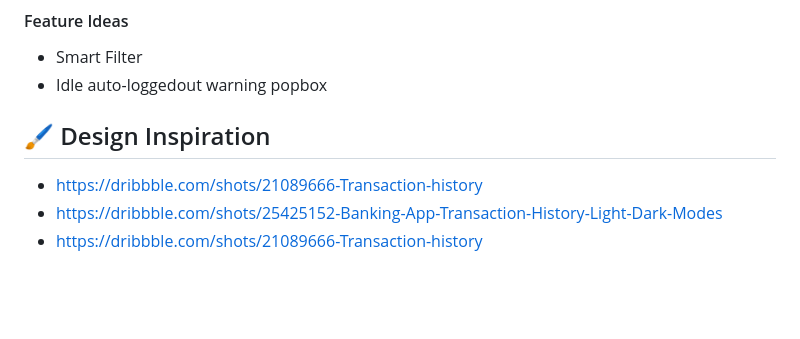
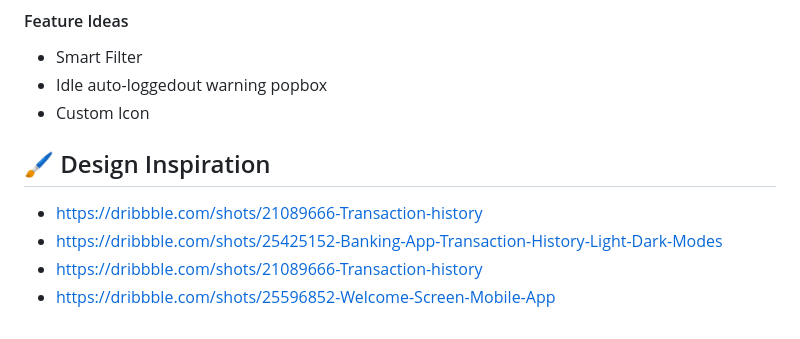
Before and after one commit to lowzijian/Secured-Transaction-History-Module, a Markdown page: README.md, the part around the change. GitHub-like rendering; blank space fills up the shorter version.

```diff
--- a/README.md
+++ b/README.md
@@ -253,9 +253,11 @@ _Make sure your simulator or device supports biometric authentication._
 #### Feature Ideas
 - Smart Filter
 - Idle auto-loggedout warning popbox
+- Custom Icon
 
 
 ## 🖌️ Design Inspiration
 - https://dribbble.com/shots/21089666-Transaction-history
 - https://dribbble.com/shots/25425152-Banking-App-Transaction-History-Light-Dark-Modes
 - https://dribbble.com/shots/21089666-Transaction-history
+- https://dribbble.com/shots/25596852-Welcome-Screen-Mobile-App
```
